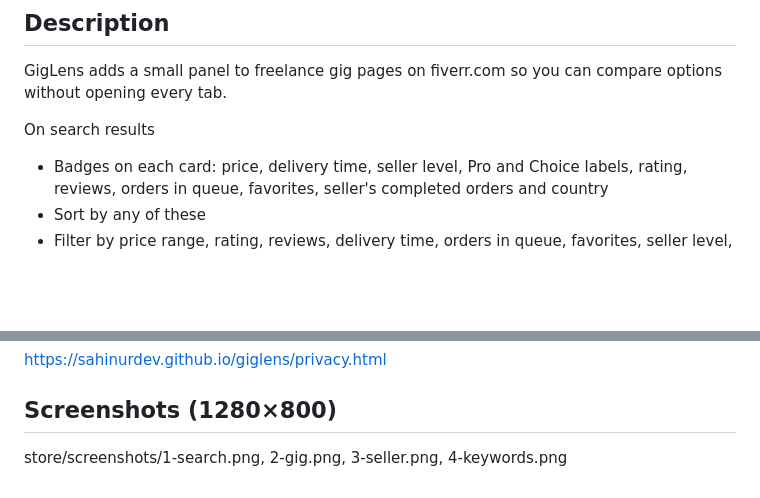
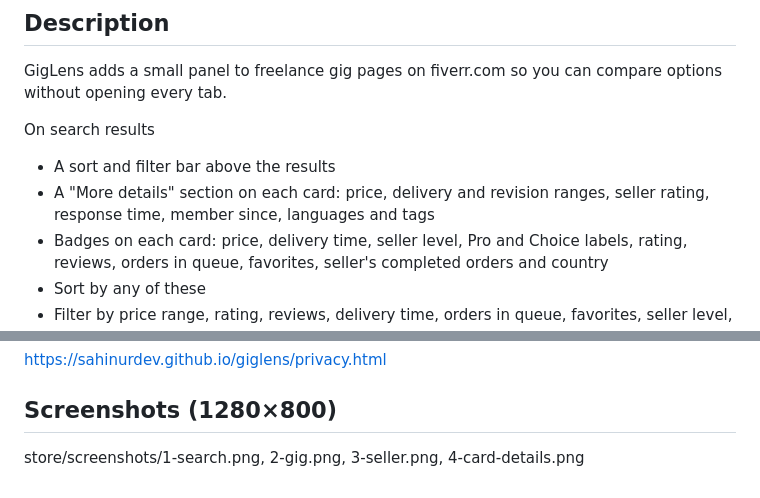
Before and after one commit to SahinurDEV/giglens, a Markdown page: store/listing.md, 2 parts joined by grey strips. Drawn GitHub-style; blank space fills up the shorter version.

```diff
--- a/store/listing.md
+++ b/store/listing.md
@@ -11,6 +11,8 @@ See price, delivery time, rating and seller stats at a glance while you browse f
 GigLens adds a small panel to freelance gig pages on fiverr.com so you can compare options without opening every tab.
 
 On search results
+- A sort and filter bar above the results
+- A "More details" section on each card: price, delivery and revision ranges, seller rating, response time, member since, languages and tags
 - Badges on each card: price, delivery time, seller level, Pro and Choice labels, rating, reviews, orders in queue, favorites, seller's completed orders and country
 - Sort by any of these
 - Filter by price range, rating, reviews, delivery time, orders in queue, favorites, seller level, Pro, Choice or online sellers
@@ -46,4 +48,4 @@ Show extra information about gigs and sellers on the marketplace pages the user
 https://sahinurdev.github.io/giglens/privacy.html
 
 ## Screenshots (1280×800)
-store/screenshots/1-search.png, 2-gig.png, 3-seller.png, 4-keywords.png
+store/screenshots/1-search.png, 2-gig.png, 3-seller.png, 4-card-details.png
```
Also changed, not shown: README.md (+4 -3 lines), store/screenshots/1-search.png, store/screenshots/4-card-details.png (added), store/screenshots/4-keywords.png (deleted), 11 other files.
